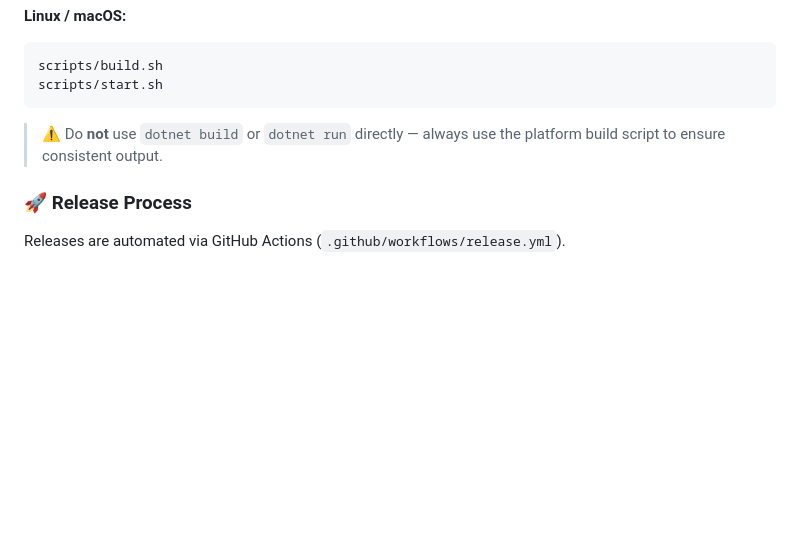
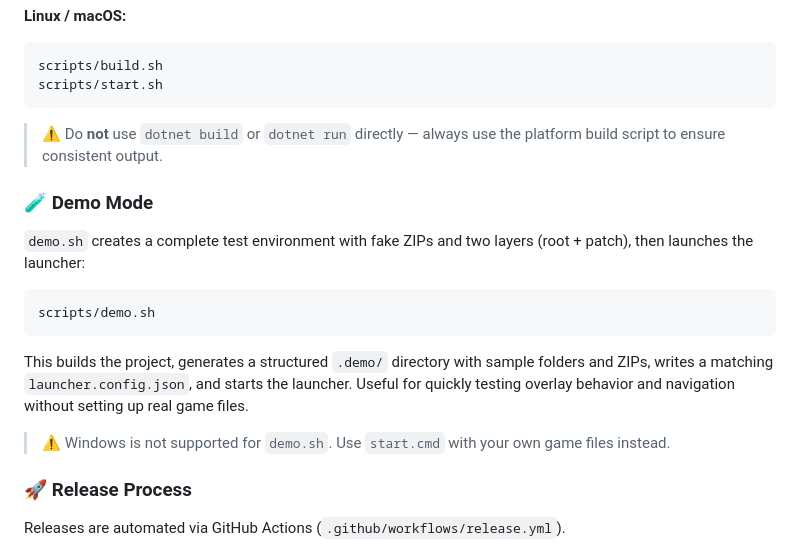
Before and after one commit to skoelle/marcer-gamedvd-launcher, a Markdown page: README.md, the part around the change. GitHub-like rendering; blank space fills up the shorter version.

````diff
--- a/README.md
+++ b/README.md
@@ -129,6 +129,18 @@ scripts/start.sh
 
 > ⚠️ Do **not** use `dotnet build` or `dotnet run` directly — always use the platform build script to ensure consistent output.
 
+### 🧪 Demo Mode
+
+`demo.sh` creates a complete test environment with fake ZIPs and two layers (root + patch), then launches the launcher:
+
+```bash
+scripts/demo.sh
+```
+
+This builds the project, generates a structured `.demo/` directory with sample folders and ZIPs, writes a matching `launcher.config.json`, and starts the launcher. Useful for quickly testing overlay behavior and navigation without setting up real game files.
+
+> ⚠️ Windows is not supported for `demo.sh`. Use `start.cmd` with your own game files instead.
+
 ### 🚀 Release Process
 
 Releases are automated via GitHub Actions (`.github/workflows/release.yml`).
````
